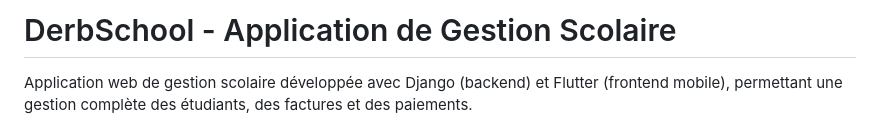
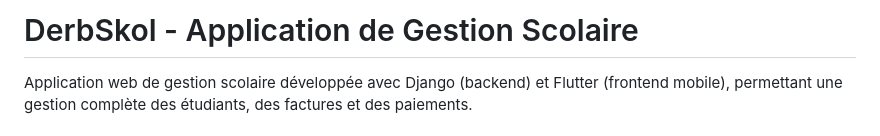
Before and after one commit to lamya-maaou/DerbSkol, a Markdown page: README.md, the part around the change. GitHub-like rendering.

```diff
--- a/README.md
+++ b/README.md
@@ -1,4 +1,4 @@
-# DerbSchool - Application de Gestion Scolaire
+# DerbSkol - Application de Gestion Scolaire
 
 Application web de gestion scolaire développée avec Django (backend) et Flutter (frontend mobile), permettant une gestion complète des étudiants, des factures et des paiements.
 
```
